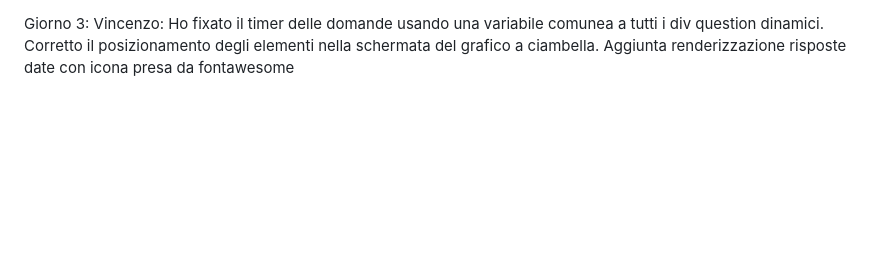
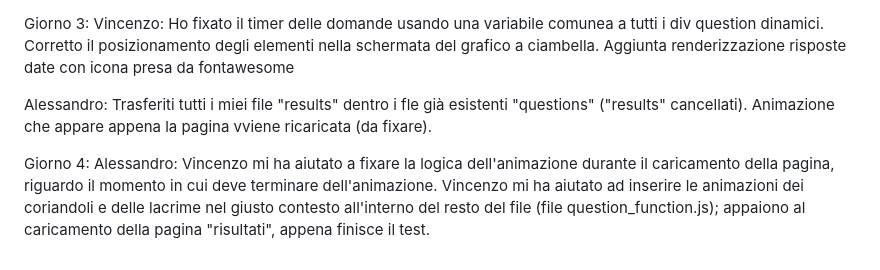
Before and after one commit to Vikappa/BW1_Team3, a Markdown page: README.md, the part around the change. Rendered like a GitHub page; blank space fills up the shorter version.

```diff
--- a/README.md
+++ b/README.md
@@ -20,3 +20,8 @@ Alessandro: Incrementata nella funzione "superatoOno" la condizione ELSE che fa
 
 Giorno 3:
 Vincenzo: Ho fixato il timer delle domande usando una variabile comunea a tutti i div question dinamici. Corretto il posizionamento degli elementi nella schermata del grafico a ciambella. Aggiunta renderizzazione risposte date con icona presa da fontawesome
+
+Alessandro: Trasferiti tutti i miei file "results" dentro i fle già esistenti "questions" ("results" cancellati). Animazione che appare appena la pagina vviene ricaricata (da fixare).
+
+Giorno 4:
+Alessandro: Vincenzo mi ha aiutato a fixare la logica dell'animazione durante il caricamento della pagina, riguardo il momento in cui deve terminare dell'animazione. Vincenzo mi ha aiutato ad inserire le animazioni dei coriandoli e delle lacrime nel giusto contesto all'interno del  resto del file (file question_function.js); appaiono al caricamento della pagina "risultati", appena finisce il test.
```
